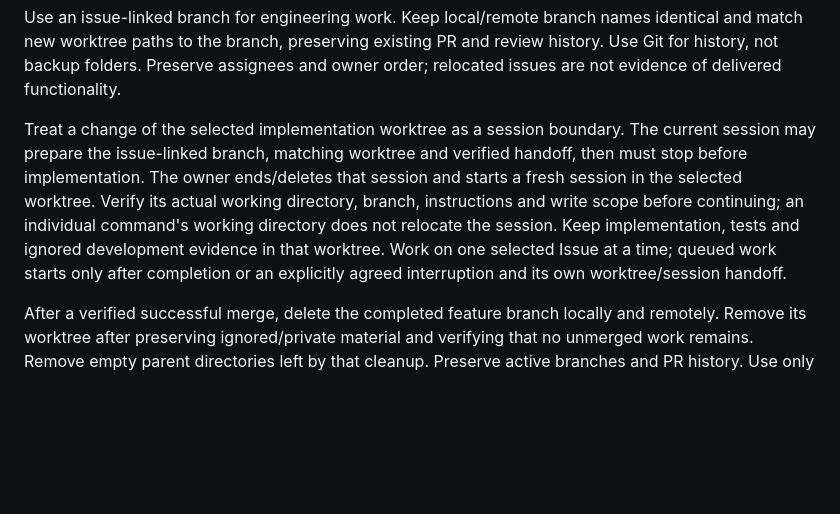
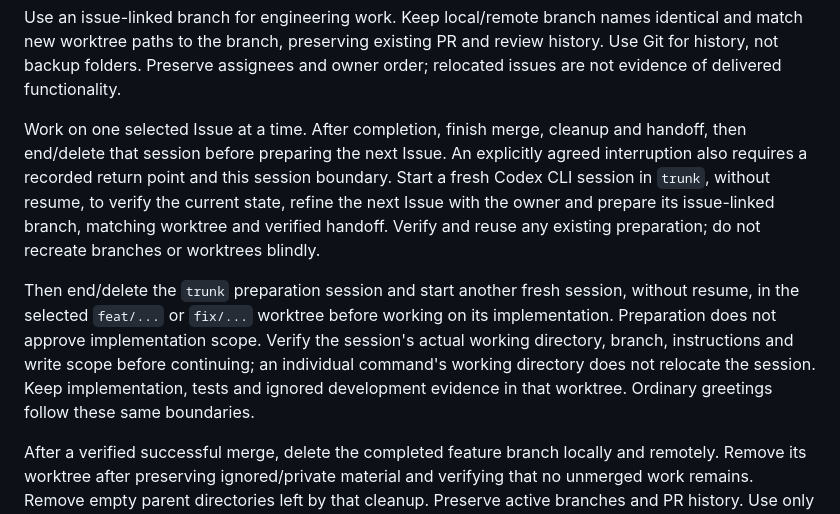
Before and after one commit to normenmueller/yap, a Markdown page: .ai4x/BEHAVIOR.md, the part around the change. Drawn GitHub-style; blank space fills up the shorter version.

```diff
--- a/.ai4x/BEHAVIOR.md
+++ b/.ai4x/BEHAVIOR.md
@@ -38,15 +38,21 @@ identical and match new worktree paths to the branch, preserving existing PR and
 review history. Use Git for history, not backup folders. Preserve assignees and
 owner order; relocated issues are not evidence of delivered functionality.
 
-Treat a change of the selected implementation worktree as a session boundary.
-The current session may prepare the issue-linked branch, matching worktree and
-verified handoff, then must stop before implementation. The owner ends/deletes
-that session and starts a fresh session in the selected worktree. Verify its
-actual working directory, branch, instructions and write scope before continuing;
-an individual command's working directory does not relocate the session.
-Keep implementation, tests and ignored development evidence in that worktree.
-Work on one selected Issue at a time; queued work starts only after completion
-or an explicitly agreed interruption and its own worktree/session handoff.
+Work on one selected Issue at a time. After completion, finish merge, cleanup
+and handoff, then end/delete that session before preparing the next Issue.
+An explicitly agreed interruption also requires a recorded return point and
+this session boundary. Start a fresh Codex CLI session in `trunk`, without resume,
+to verify the current state, refine the next Issue with the owner and prepare its
+issue-linked branch, matching worktree and verified handoff. Verify and reuse
+any existing preparation; do not recreate branches or worktrees blindly.
+
+Then end/delete the `trunk` preparation session and start another fresh session,
+without resume, in the selected `feat/...` or `fix/...` worktree before working
+on its implementation. Preparation does not approve implementation scope.
+Verify the session's actual working directory, branch, instructions and write
+scope before continuing; an individual command's working directory does not
+relocate the session. Keep implementation, tests and ignored development evidence
+in that worktree. Ordinary greetings follow these same boundaries.
 
 After a verified successful merge, delete the completed feature branch locally
 and remotely. Remove its worktree after preserving ignored/private material and
```
Also changed, not shown: .ai4x/STATE.md (+25 -17 lines).
